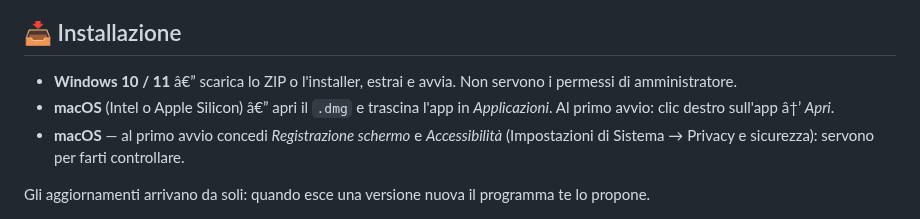
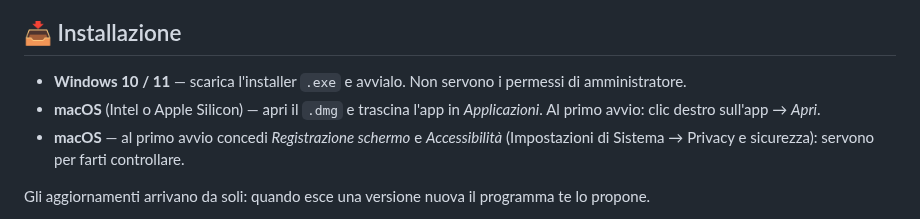
Before and after one commit to tecnikgeek-repo/tk-desk-desktop, a Markdown page: README.md, the part around one of its changes. Drawn GitHub-style.

```diff
--- a/README.md
+++ b/README.md
@@ -88,8 +99,8 @@ pubblicati dall'autore.
 
 ## 📥 Installazione
 
-- **Windows 10 / 11** â€” scarica lo ZIP o l'installer, estrai e avvia. Non servono i permessi di amministratore.
-- **macOS** (Intel o Apple Silicon) â€” apri il `.dmg` e trascina l'app in *Applicazioni*. Al primo avvio: clic destro sull'app â†’ *Apri*.
+- **Windows 10 / 11** — scarica l'installer `.exe` e avvialo. Non servono i permessi di amministratore.
+- **macOS** (Intel o Apple Silicon) — apri il `.dmg` e trascina l'app in *Applicazioni*. Al primo avvio: clic destro sull'app → *Apri*.
 - **macOS** — al primo avvio concedi *Registrazione schermo* e *Accessibilità* (Impostazioni di Sistema → Privacy e sicurezza): servono per farti controllare.
 
 Gli aggiornamenti arrivano da soli: quando esce una versione nuova il programma te lo propone.
```
Also changed, not shown: other parts of README.md (+23 -12 lines), docs/vetrina.png (added).
